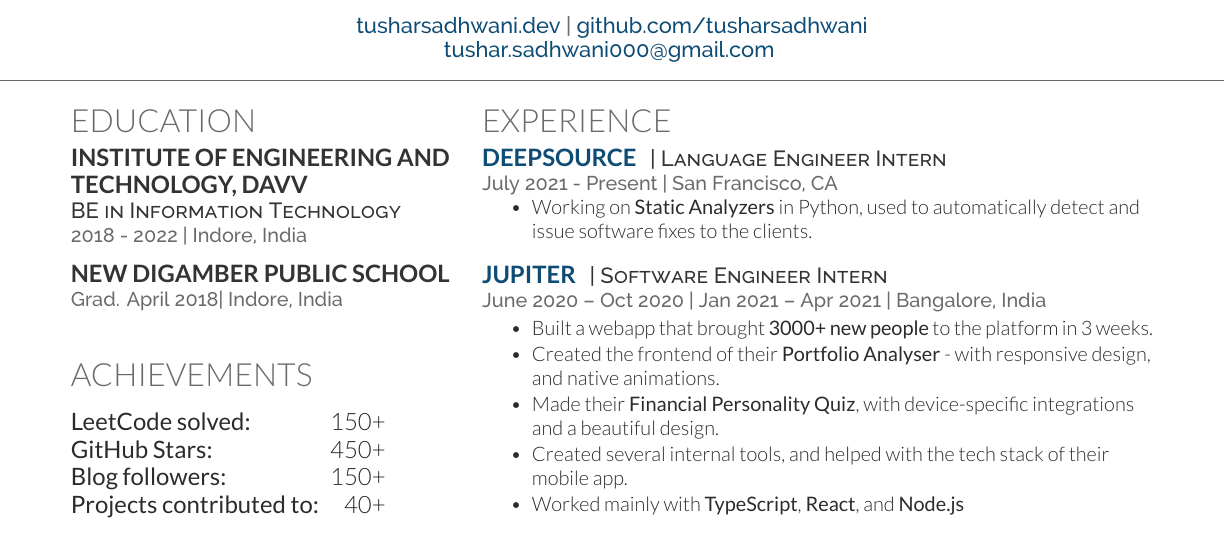
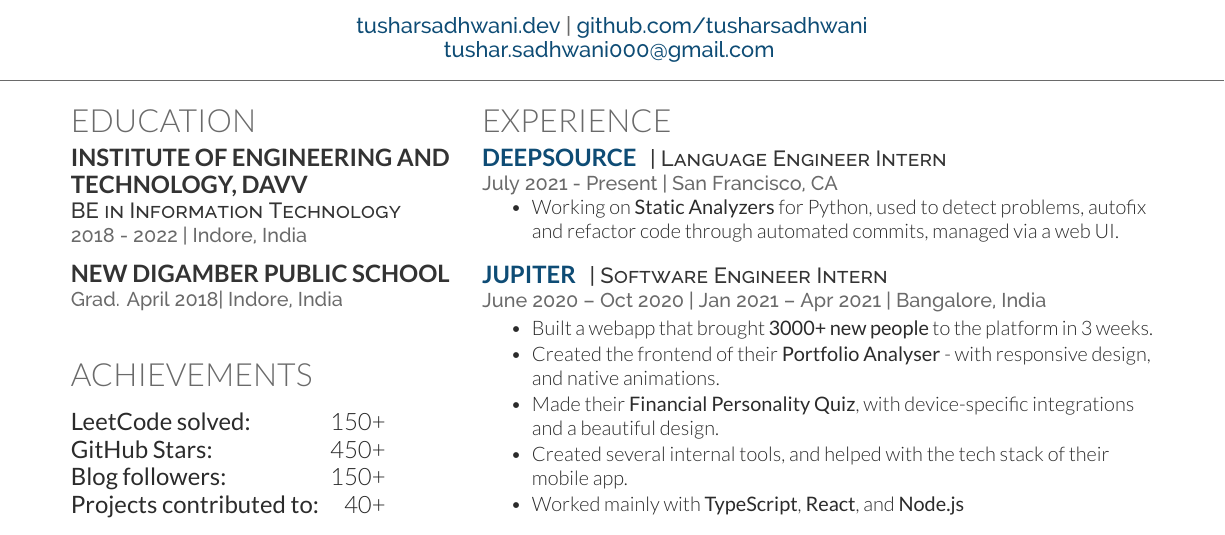
Before and after one commit to tusharsadhwani/resume, a LaTeX CV (resume.tex): part of the page, cut so that both start at the same text. Compiled offline with XeLaTeX.

Commit message:
Update internship description

```diff
--- a/resume.tex
+++ b/resume.tex
@@ -189,7 +189,7 @@
 \location{July 2021 - Present | San Francisco, CA}
 \vspace{\topsep} % Hacky fix for awkward extra vertical space
 \begin{tightemize}
-\item Working on \textbf{Static Analyzers} in Python, used to automatically detect and issue software fixes to the clients.
+\item Working on \textbf{Static Analyzers} for Python, used to detect problems, autofix and refactor code through automated commits, managed via a web UI.
 \end{tightemize}
 \sectionsep
 
```
